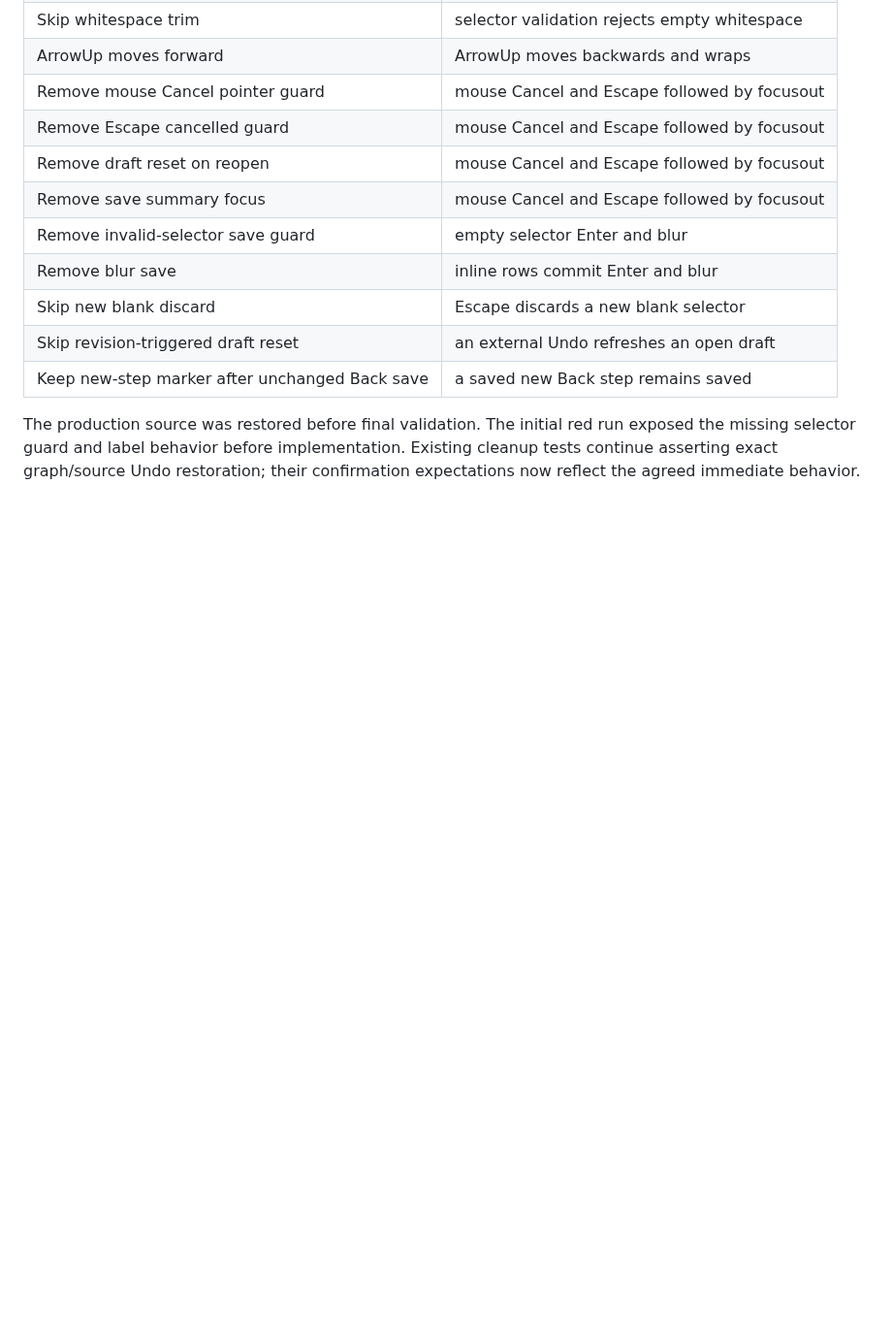
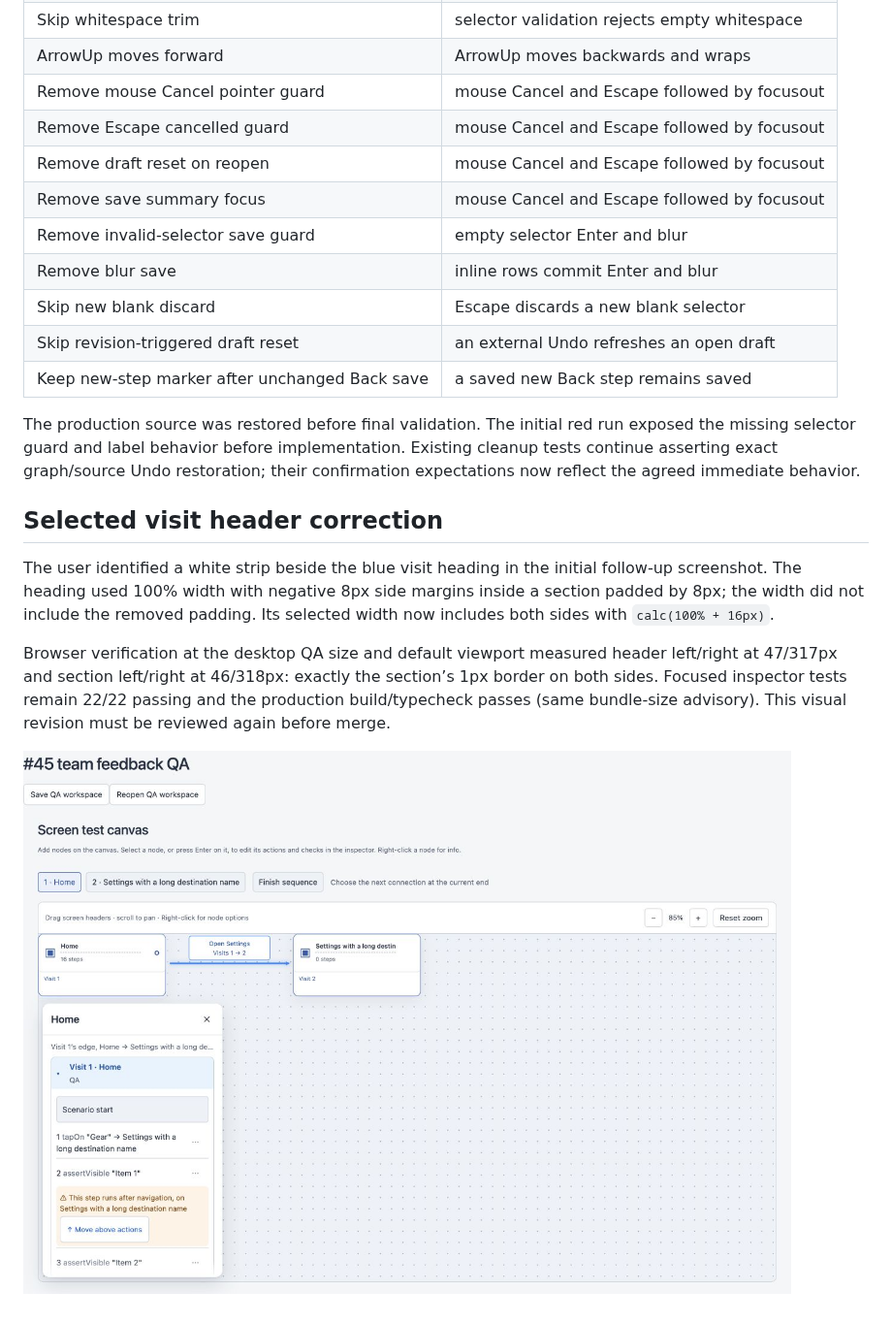
Before and after one commit to GE-N/TnT, a Markdown page: docs/issue45-review-followup.md, the part around the change. Shown at 97% size. Drawn GitHub-style; pictures changed too: docs/evidence/issue45-full-row-header.jpg (added); blank space fills up the shorter version.

Commit message:
fix: fill the selected visit heading background

```diff
--- a/docs/issue45-review-followup.md
+++ b/docs/issue45-review-followup.md
@@ -44,3 +44,12 @@ Each isolated mutation was applied to the current source, run against its named
 | Keep new-step marker after unchanged Back save | a saved new Back step remains saved |
 
 The production source was restored before final validation. The initial red run exposed the missing selector guard and label behavior before implementation. Existing cleanup tests continue asserting exact graph/source Undo restoration; their confirmation expectations now reflect the agreed immediate behavior.
+
+
+## Selected visit header correction
+
+The user identified a white strip beside the blue visit heading in the initial follow-up screenshot. The heading used 100% width with negative 8px side margins inside a section padded by 8px; the width did not include the removed padding. Its selected width now includes both sides with `calc(100% + 16px)`.
+
+Browser verification at the desktop QA size and default viewport measured header left/right at 47/317px and section left/right at 46/318px: exactly the section’s 1px border on both sides. Focused inspector tests remain 22/22 passing and the production build/typecheck passes (same bundle-size advisory). This visual revision must be reviewed again before merge.
+
+![Corrected full-width selected visit heading](evidence/issue45-full-row-header.jpg)
```
Also changed, not shown: 1 other file.
